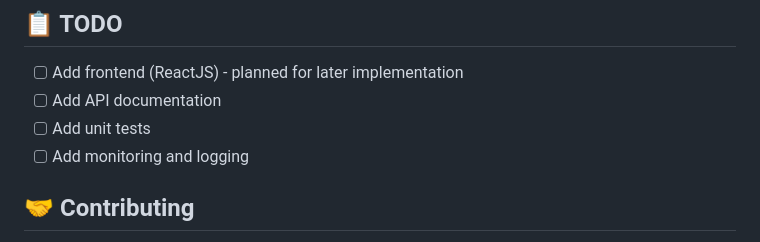
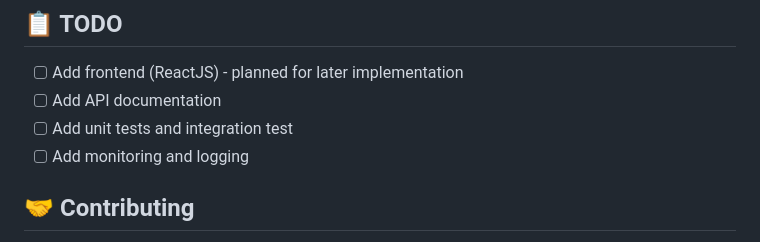
Before and after one commit to HPhii/Knowva-Shiba, a Markdown page: README.md, the part around the change. Drawn GitHub-style.

```diff
--- a/README.md
+++ b/README.md
@@ -171,7 +171,7 @@ MySQL database initialization is handled by [`mysql-init/init.sql`](mysql-init/i
 
 - [ ] Add frontend (ReactJS) - planned for later implementation
 - [ ] Add API documentation
-- [ ] Add unit tests
+- [ ] Add unit tests and integration test
 - [ ] Add monitoring and logging
 
 ## 🤝 Contributing
```
